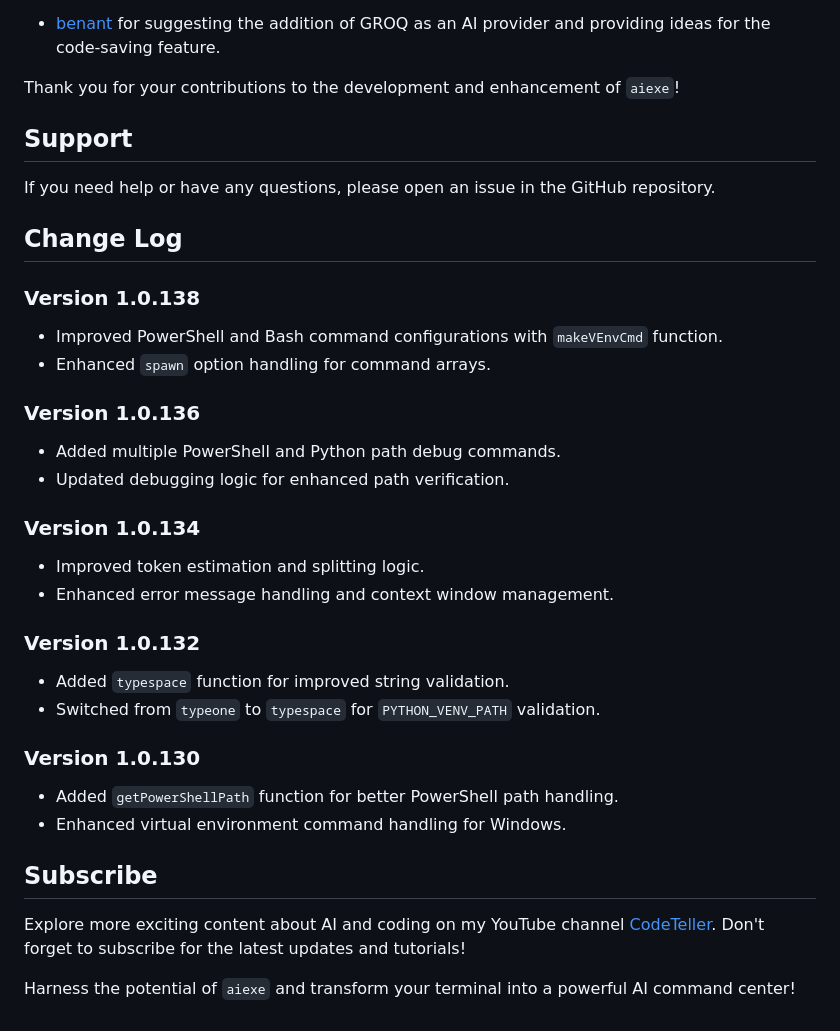
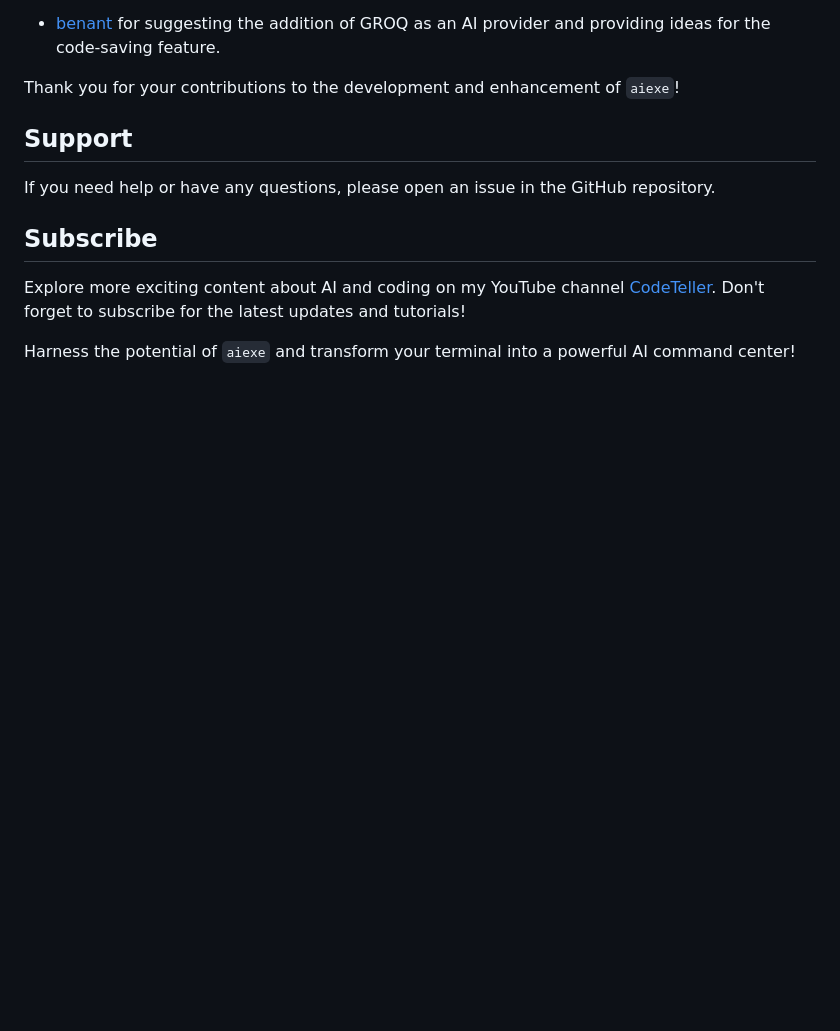
Before and after one commit to kstost/aiexe, a Markdown page: README.md, the part around one of its changes. GitHub-like rendering; blank space fills up the shorter version.

```diff
--- a/README.md
+++ b/README.md
@@ -209,28 +228,6 @@ Thank you for your contributions to the development and enhancement of `aiexe`!
 
 If you need help or have any questions, please open an issue in the GitHub repository.
 
-## Change Log
-
-### Version 1.0.138
-- Improved PowerShell and Bash command configurations with `makeVEnvCmd` function.
-- Enhanced `spawn` option handling for command arrays.
-
-### Version 1.0.136
-- Added multiple PowerShell and Python path debug commands.
-- Updated debugging logic for enhanced path verification.
-
-### Version 1.0.134
-- Improved token estimation and splitting logic.
-- Enhanced error message handling and context window management.
-
-### Version 1.0.132
-- Added `typespace` function for improved string validation.
-- Switched from `typeone` to `typespace` for `PYTHON_VENV_PATH` validation.
-
-### Version 1.0.130
-- Added `getPowerShellPath` function for better PowerShell path handling.
-- Enhanced virtual environment command handling for Windows.
-
 ## Subscribe
 
 Explore more exciting content about AI and coding on my YouTube channel [CodeTeller](https://www.youtube.com/@codeteller). Don't forget to subscribe for the latest updates and tutorials!
```
Also changed, not shown: other parts of README.md (+29 -10 lines).
